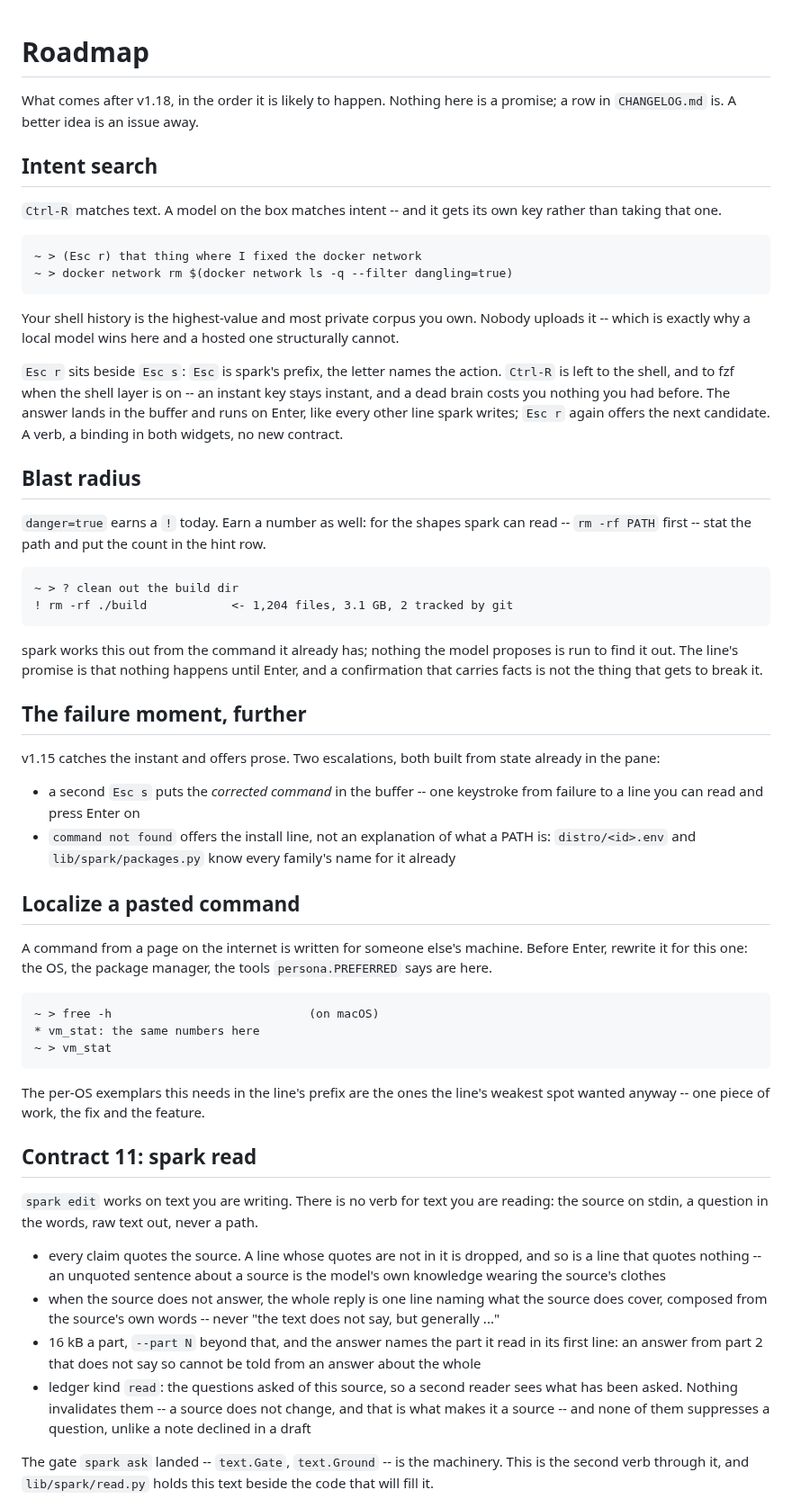
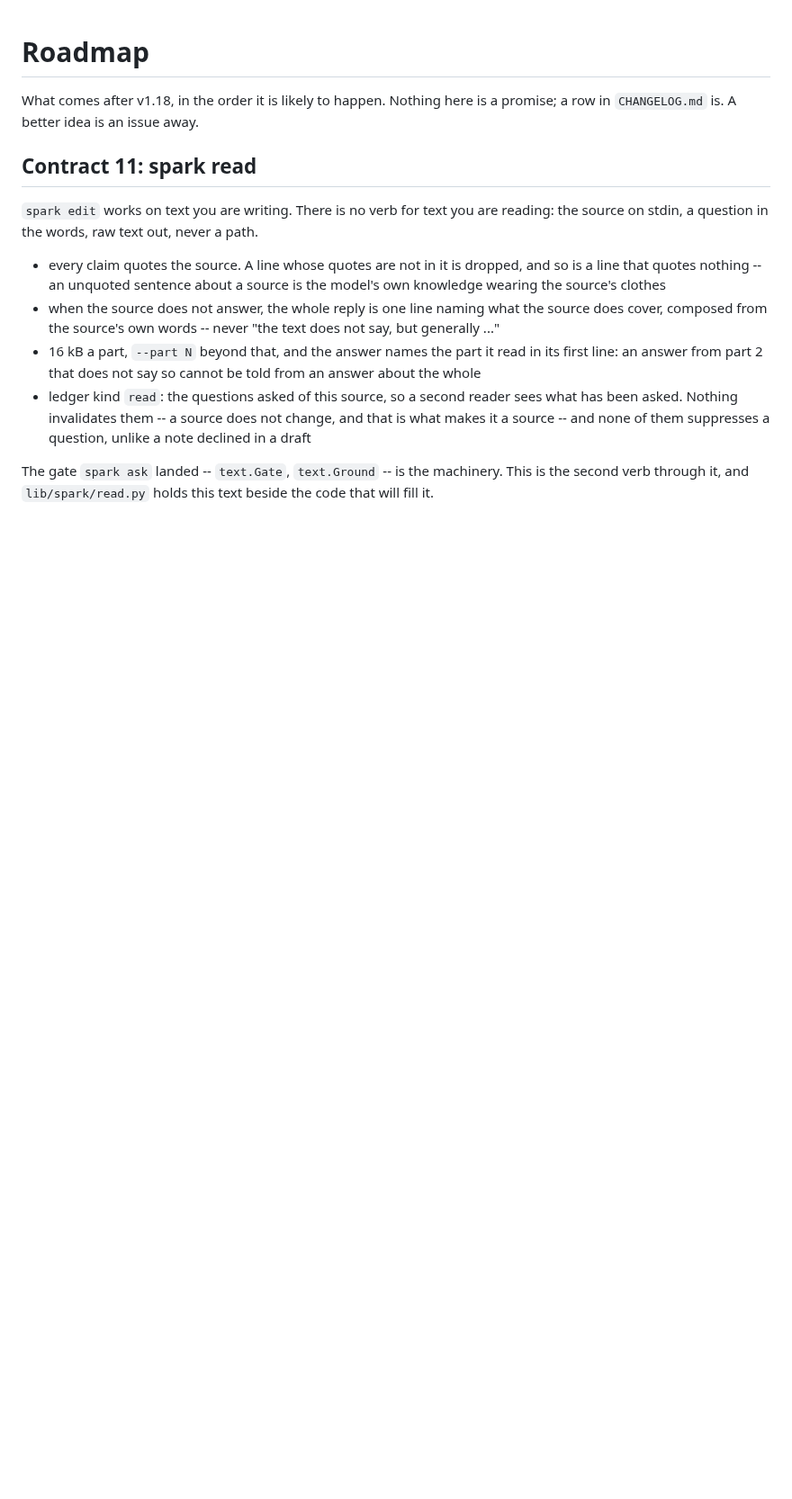
Before and after one commit to forgewright-ai/spark, a Markdown page: ROADMAP.md, the part around the change. Shown at 90% size. Drawn GitHub-style; blank space fills up the shorter version.

Commit message:
roadmap: the four prompt items shipped in v1.18
Intent search, blast radius, the failure moment's escalations and
localize-a-pasted-command are in the CHANGELOG now, so they leave the
roadmap. What is left is the source family (read, drill), watch, and the
two standing items. The intro already points after v1.18.

Co-Authored-By: Claude Fable 5 <noreply@anthropic.com>
Claude-Session: https://claude.ai/code/session_01GHgTvKfN9uiU7Kk9KpLAZs

````diff
--- a/ROADMAP.md
+++ b/ROADMAP.md
@@ -2,70 +2,6 @@
 
 What comes after v1.18, in the order it is likely to happen. Nothing here
 is a promise; a row in `CHANGELOG.md` is. A better idea is an issue away.
-
-## Intent search
-
-`Ctrl-R` matches text. A model on the box matches intent -- and it gets
-its own key rather than taking that one.
-
-```
-~ > (Esc r) that thing where I fixed the docker network
-~ > docker network rm $(docker network ls -q --filter dangling=true)
-```
-
-Your shell history is the highest-value and most private corpus you own.
-Nobody uploads it -- which is exactly why a local model wins here and a
-hosted one structurally cannot.
-
-`Esc r` sits beside `Esc s`: `Esc` is spark's prefix, the letter names
-the action. `Ctrl-R` is left to the shell, and to fzf when the shell
-layer is on -- an instant key stays instant, and a dead brain costs you
-nothing you had before. The answer lands in the buffer and runs on
-Enter, like every other line spark writes; `Esc r` again offers the next
-candidate. A verb, a binding in both widgets, no new contract.
-
-## Blast radius
-
-`danger=true` earns a `!` today. Earn a number as well: for the shapes
-spark can read -- `rm -rf PATH` first -- stat the path and put the count
-in the hint row.
-
-```
-~ > ? clean out the build dir
-! rm -rf ./build            <- 1,204 files, 3.1 GB, 2 tracked by git
-```
-
-spark works this out from the command it already has; nothing the model
-proposes is run to find it out. The line's promise is that nothing
-happens until Enter, and a confirmation that carries facts is not the
-thing that gets to break it.
-
-## The failure moment, further
-
-v1.15 catches the instant and offers prose. Two escalations, both built
-from state already in the pane:
-
-- a second `Esc s` puts the *corrected command* in the buffer -- one
-  keystroke from failure to a line you can read and press Enter on
-- `command not found` offers the install line, not an explanation of
-  what a PATH is: `distro/<id>.env` and `lib/spark/packages.py` know
-  every family's name for it already
-
-## Localize a pasted command
-
-A command from a page on the internet is written for someone else's
-machine. Before Enter, rewrite it for this one: the OS, the package
-manager, the tools `persona.PREFERRED` says are here.
-
-```
-~ > free -h                            (on macOS)
-* vm_stat: the same numbers here
-~ > vm_stat
-```
-
-The per-OS exemplars this needs in the line's prefix are the ones the
-line's weakest spot wanted anyway -- one piece of work, the fix and the
-feature.
 
 ## Contract 11: spark read
 
````
